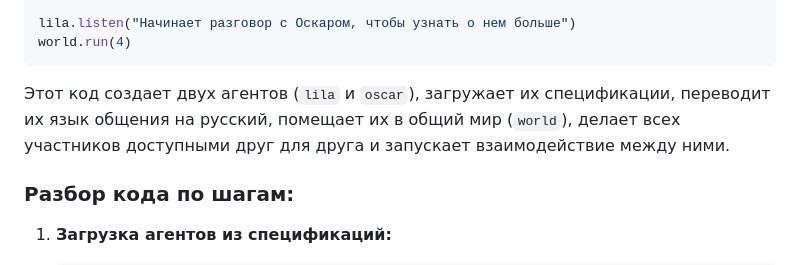
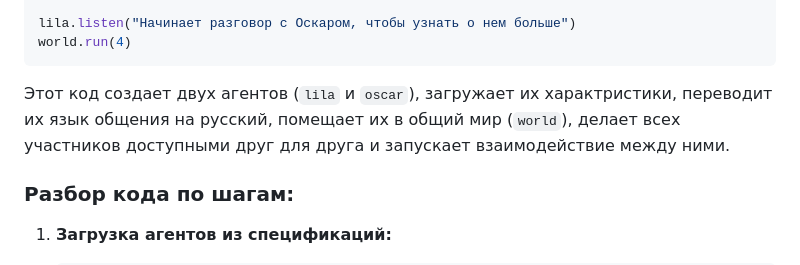
Before and after one commit to hypo69/MyTinyTroupe, a Markdown page: tiny_troupe.md, the part around the change. Rendered like a GitHub page.

Commit message:
checkpoint

````diff
--- a/tiny_troupe.md
+++ b/tiny_troupe.md
@@ -443,7 +443,7 @@ lila.listen("Начинает разговор с Оскаром, чтобы у
 world.run(4)
 ```
 
-Этот код создает двух агентов (`lila` и `oscar`), загружает их спецификации, переводит их язык общения на русский, помещает их в общий мир (`world`), делает всех участников доступными друг для друга и запускает взаимодействие между ними.
+Этот код создает двух агентов (`lila` и `oscar`), загружает их характристики, переводит их язык общения на русский, помещает их в общий мир (`world`), делает всех участников доступными друг для друга и запускает взаимодействие между ними.
 
 ### **Разбор кода по шагам:**
 
````
